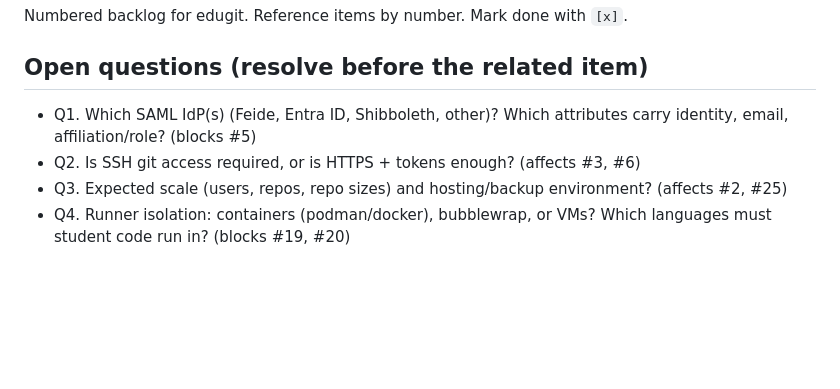
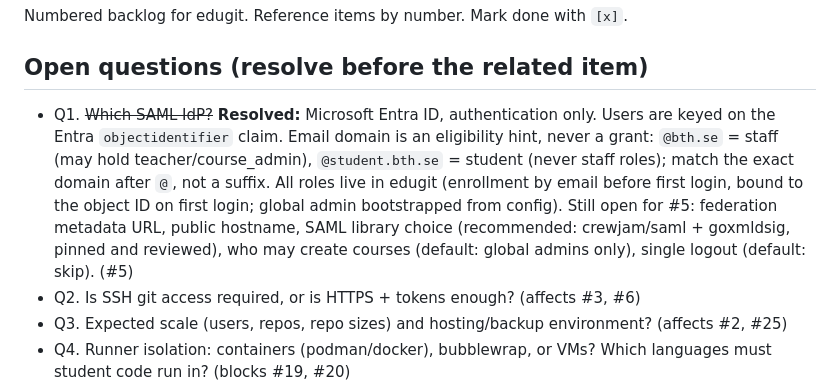
Before and after one commit to emilfolino/edugit, a Markdown page: TODO.md, the part around the change. GitHub-like rendering; blank space fills up the shorter version.

Commit message:
Record Entra ID as IdP and role model decision (Q1)
Co-Authored-By: Claude Sonnet 5.5 <noreply@anthropic.com>

```diff
--- a/TODO.md
+++ b/TODO.md
@@ -4,7 +4,7 @@ Numbered backlog for edugit. Reference items by number. Mark done with `[x]`.
 
 ## Open questions (resolve before the related item)
 
-- Q1. Which SAML IdP(s) (Feide, Entra ID, Shibboleth, other)? Which attributes carry identity, email, affiliation/role? (blocks #5)
+- Q1. ~~Which SAML IdP?~~ **Resolved:** Microsoft Entra ID, authentication only. Users are keyed on the Entra `objectidentifier` claim. Email domain is an eligibility hint, never a grant: `@bth.se` = staff (may hold teacher/course_admin), `@student.bth.se` = student (never staff roles); match the exact domain after `@`, not a suffix. All roles live in edugit (enrollment by email before first login, bound to the object ID on first login; global admin bootstrapped from config). Still open for #5: federation metadata URL, public hostname, SAML library choice (recommended: crewjam/saml + goxmldsig, pinned and reviewed), who may create courses (default: global admins only), single logout (default: skip). (#5)
 - Q2. Is SSH git access required, or is HTTPS + tokens enough? (affects #3, #6)
 - Q3. Expected scale (users, repos, repo sizes) and hosting/backup environment? (affects #2, #25)
 - Q4. Runner isolation: containers (podman/docker), bubblewrap, or VMs? Which languages must student code run in? (blocks #19, #20)
```
